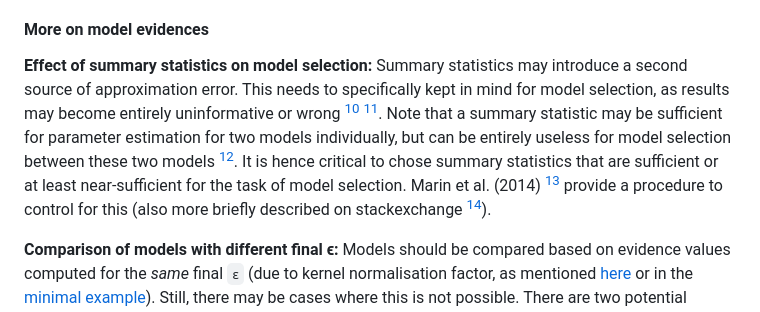
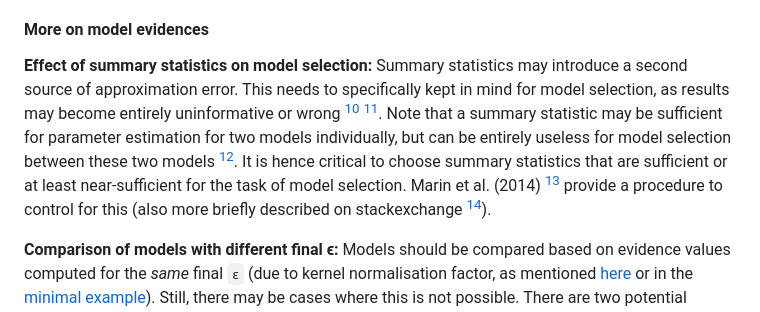
Before and after one commit to mauricelanghinrichs/ABCdeZ.jl, a Markdown page: docs/src/index.md, the part around the change. GitHub-like rendering.

Commit message:
docs | up

```diff
--- a/docs/src/index.md
+++ b/docs/src/index.md
@@ -276,7 +276,7 @@ ABC is an approximate method, with approximation errors coming from typically tw
 #### More on model evidences
 
 **Effect of summary statistics on model selection:**
-Summary statistics may introduce a second source of approximation error. This needs to specifically kept in mind for model selection, as results may become entirely uninformative or wrong [^2] [^7]. Note that a summary statistic may be sufficient for parameter estimation for two models individually, but can be entirely useless for model selection between these two models [^2]. It is hence critical to chose summary statistics that are sufficient or at least near-sufficient for the task of model selection. Marin et al. (2014) [^7] provide a procedure to control for this (also more briefly described on stackexchange [^8]).
+Summary statistics may introduce a second source of approximation error. This needs to specifically kept in mind for model selection, as results may become entirely uninformative or wrong [^2] [^7]. Note that a summary statistic may be sufficient for parameter estimation for two models individually, but can be entirely useless for model selection between these two models [^2]. It is hence critical to choose summary statistics that are sufficient or at least near-sufficient for the task of model selection. Marin et al. (2014) [^7] provide a procedure to control for this (also more briefly described on stackexchange [^8]).
 
 **Comparison of models with different final ϵ:**
 Models should be compared based on evidence values computed for the *same* final ``ϵ`` (due to kernel normalisation factor, as mentioned [here](#Inference-by-abcdesmc!) or in the [minimal example](#Minimal-example)). Still, there may be cases where this is not possible. There are two potential workarounds:
```
